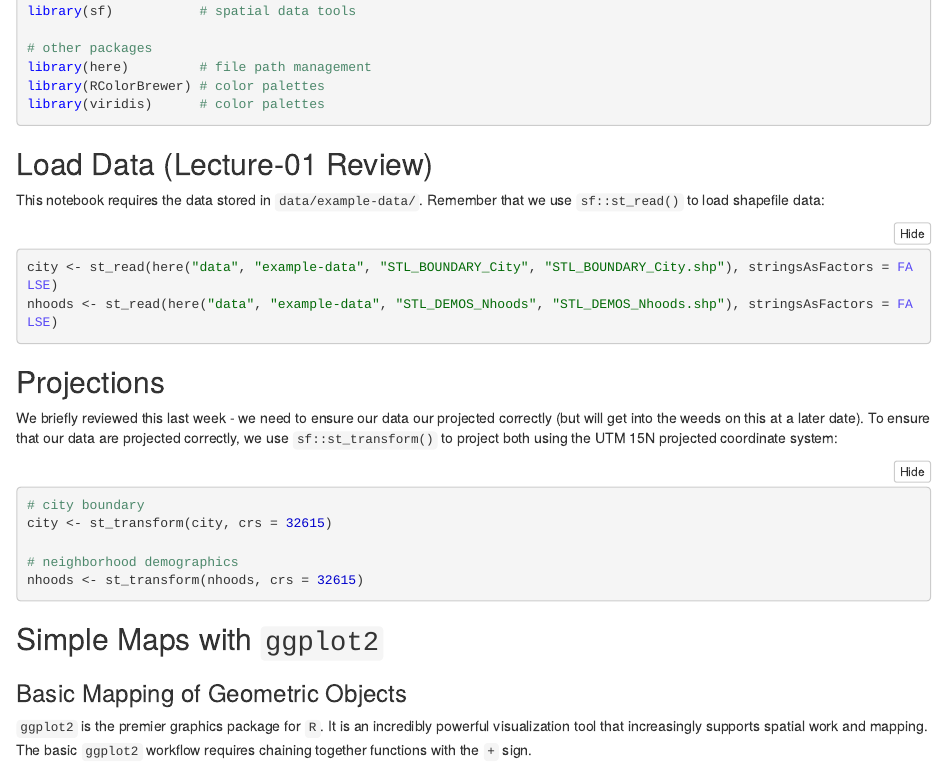
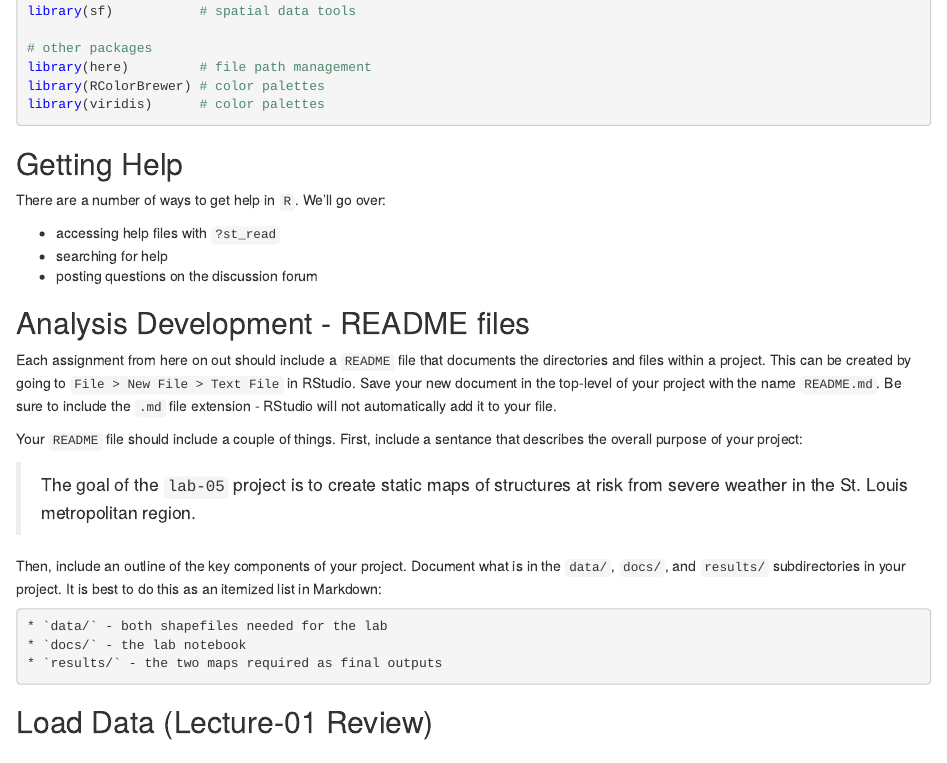
Before and after one commit to slu-soc5650/module-4-layout-basics, an R Markdown document (examples/lecture-06.Rmd): the page in a window 1100 px wide, from 460 px down. The pictures show the output file examples/lecture-06.nb.html that the author committed with the source, opened offline.

Commit message:
add analysis development and getting help notes

````diff
--- a/examples/lecture-06.Rmd
+++ b/examples/lecture-06.Rmd
@@ -28,6 +28,27 @@ library(RColorBrewer) # color palettes
 library(viridis)      # color palettes
 ```
 
+## Getting Help
+There are a number of ways to get help in `R`. We'll go over:
+
+* accessing help files with `?st_read`
+* searching for help
+* posting questions on the discussion forum
+
+## Analysis Development - README files
+Each assignment from here on out should include a `README` file that documents the directories and files within a project. This can be created by going to `File > New File > Text File` in RStudio. Save your new document in the top-level of your project with the name `README.md`. Be sure to include the `.md` file extension - RStudio will not automatically add it to your file.
+
+Your `README` file should include a couple of things. First, include a sentance that describes the overall purpose of your project:
+
+> The goal of the `lab-05` project is to create static maps of structures at risk from severe weather in the St. Louis metropolitan region.
+
+Then, include an outline of the key components of your project. Document what is in the `data/`, `docs/`, and `results/` subdirectories in your project. It is best to do this as an itemized list in Markdown:
+
+```markdown
+* `data/` - both shapefiles needed for the lab
+* `docs/` - the lab notebook
+* `results/` - the two maps required as final outputs
+```
 
 ## Load Data (Lecture-01 Review)
 This notebook requires the data stored in `data/example-data/`. Remember that we use `sf::st_read()` to load shapefile data:
````
Also changed, not shown: examples/lecture-06.md, examples/lecture-06.nb.html, 1 other file.
